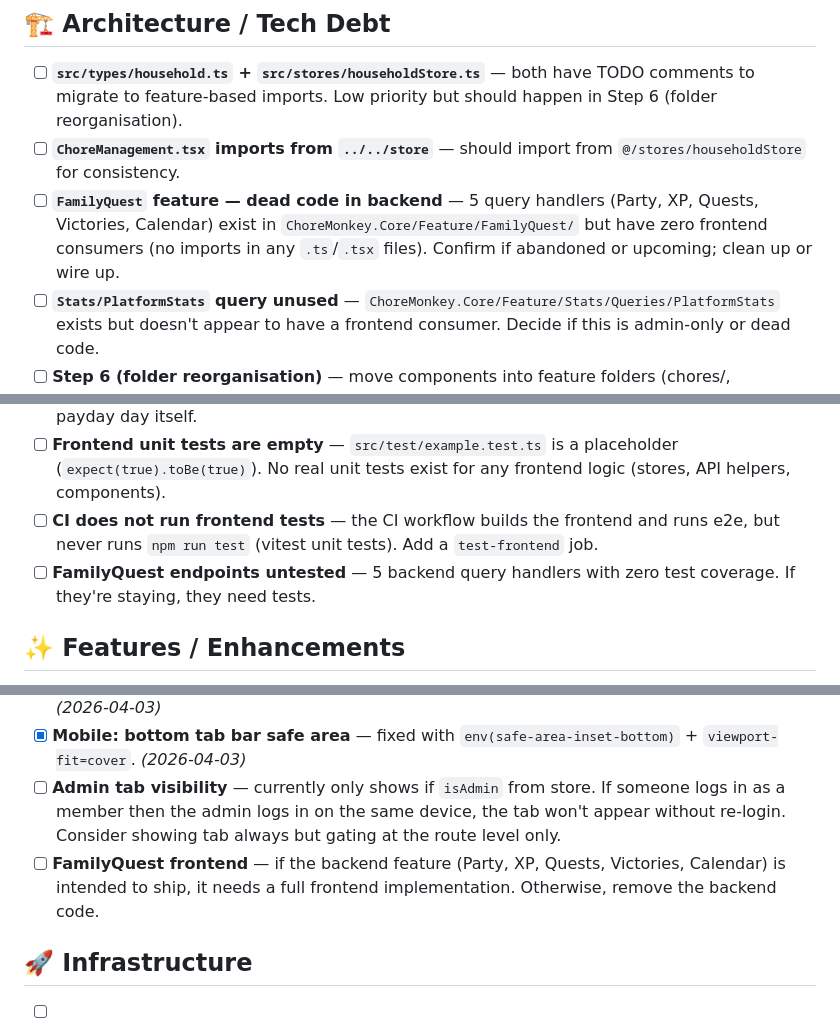
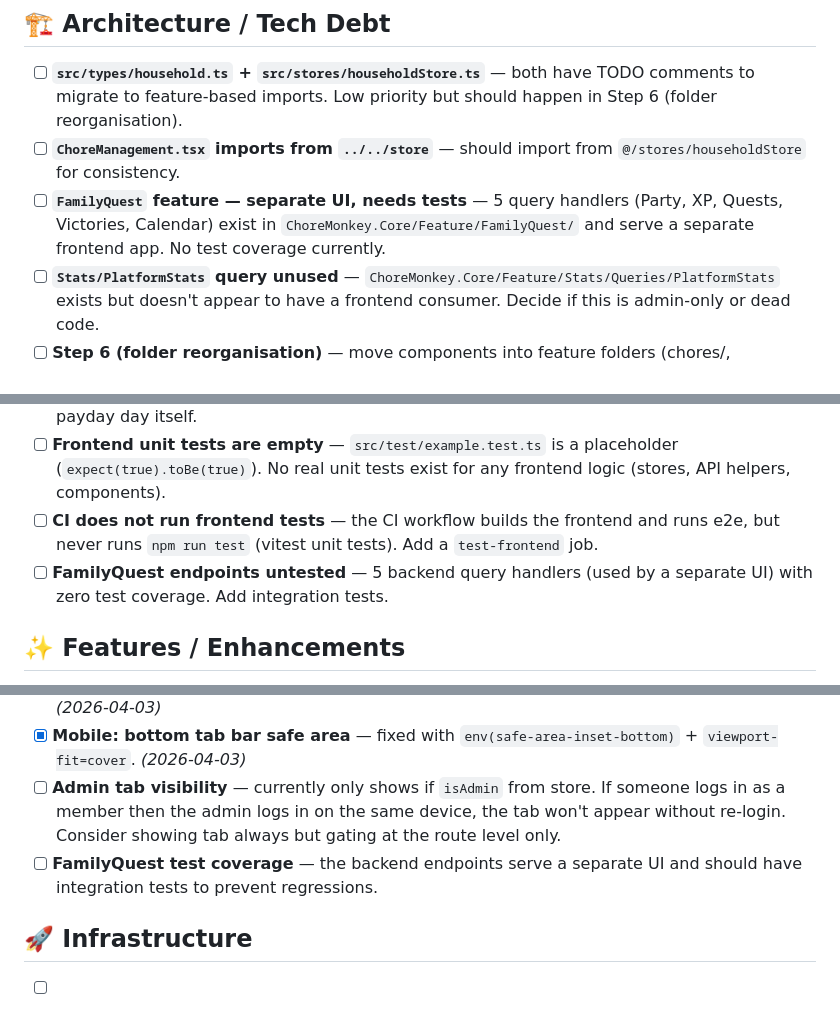
Before and after one commit to jocelynenglund/ChoreMonkey, a Markdown page: TODO.md, 3 parts joined by grey strips. Rendered like a GitHub page.

Commit message:
docs: fix TODO.md — FamilyQuest is a separate UI, not dead code
FamilyQuest endpoints serve a separate frontend app from another
company. Updated TODOs to reflect this and focus on adding test
coverage rather than removing the code.

https://claude.ai/code/session_01T9fjvC6G1p9KLuWsaUmYGD

```diff
--- a/TODO.md
+++ b/TODO.md
@@ -14,7 +14,7 @@ _Last updated: 2026-04-07_
 
 - [ ] **`src/types/household.ts` + `src/stores/householdStore.ts`** — both have TODO comments to migrate to feature-based imports. Low priority but should happen in Step 6 (folder reorganisation).
 - [ ] **`ChoreManagement.tsx` imports from `../../store`** — should import from `@/stores/householdStore` for consistency.
-- [ ] **`FamilyQuest` feature — dead code in backend** — 5 query handlers (Party, XP, Quests, Victories, Calendar) exist in `ChoreMonkey.Core/Feature/FamilyQuest/` but have zero frontend consumers (no imports in any `.ts`/`.tsx` files). Confirm if abandoned or upcoming; clean up or wire up.
+- [ ] **`FamilyQuest` feature — separate UI, needs tests** — 5 query handlers (Party, XP, Quests, Victories, Calendar) exist in `ChoreMonkey.Core/Feature/FamilyQuest/` and serve a separate frontend app. No test coverage currently.
 - [ ] **`Stats/PlatformStats` query unused** — `ChoreMonkey.Core/Feature/Stats/Queries/PlatformStats` exists but doesn't appear to have a frontend consumer. Decide if this is admin-only or dead code.
 - [ ] **Step 6 (folder reorganisation)** — move components into feature folders (chores/, household/, salary/). Low urgency since it's cosmetic, but keeps the codebase honest. ~15 components still in `src/components/` that could live in feature folders.
 - [ ] **`SalaryAdmin.tsx` fallback render** — the "fallback to history" path in SalaryAdmin is a workaround for `GetAvailablePeriods` failures. Once the root cause is fixed, the fallback can be removed.
@@ -31,7 +31,7 @@ _Last updated: 2026-04-07_
 - [ ] **`GetCurrentPeriod` with payday boundary** — test that period boundaries flip correctly on payday day itself.
 - [ ] **Frontend unit tests are empty** — `src/test/example.test.ts` is a placeholder (`expect(true).toBe(true)`). No real unit tests exist for any frontend logic (stores, API helpers, components).
 - [ ] **CI does not run frontend tests** — the CI workflow builds the frontend and runs e2e, but never runs `npm run test` (vitest unit tests). Add a `test-frontend` job.
-- [ ] **FamilyQuest endpoints untested** — 5 backend query handlers with zero test coverage. If they're staying, they need tests.
+- [ ] **FamilyQuest endpoints untested** — 5 backend query handlers (used by a separate UI) with zero test coverage. Add integration tests.
 
 ## ✨ Features / Enhancements
 
@@ -43,7 +43,7 @@ _Last updated: 2026-04-07_
 - [x] **Salary: deduction multiplier display** — multipliers now pre-filled from last saved values. _(2026-04-03)_
 - [x] **Mobile: bottom tab bar safe area** — fixed with `env(safe-area-inset-bottom)` + `viewport-fit=cover`. _(2026-04-03)_
 - [ ] **Admin tab visibility** — currently only shows if `isAdmin` from store. If someone logs in as a member then the admin logs in on the same device, the tab won't appear without re-login. Consider showing tab always but gating at the route level only.
-- [ ] **FamilyQuest frontend** — if the backend feature (Party, XP, Quests, Victories, Calendar) is intended to ship, it needs a full frontend implementation. Otherwise, remove the backend code.
+- [ ] **FamilyQuest test coverage** — the backend endpoints serve a separate UI and should have integration tests to prevent regressions.
 
 ## 🚀 Infrastructure
 
```
